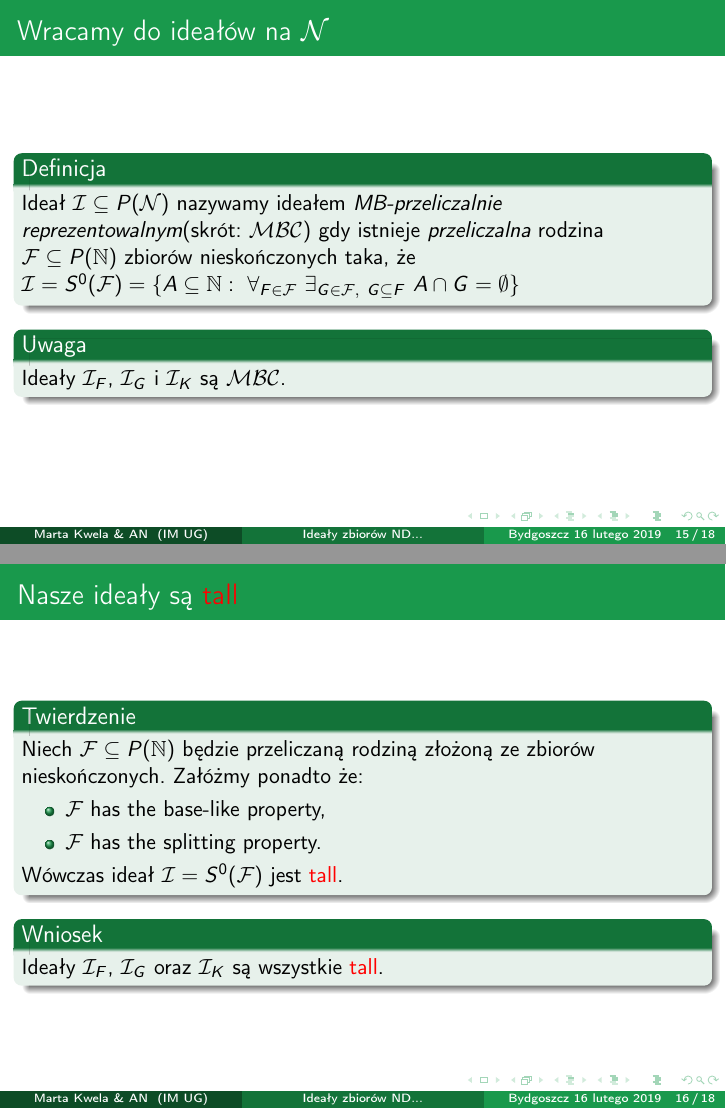
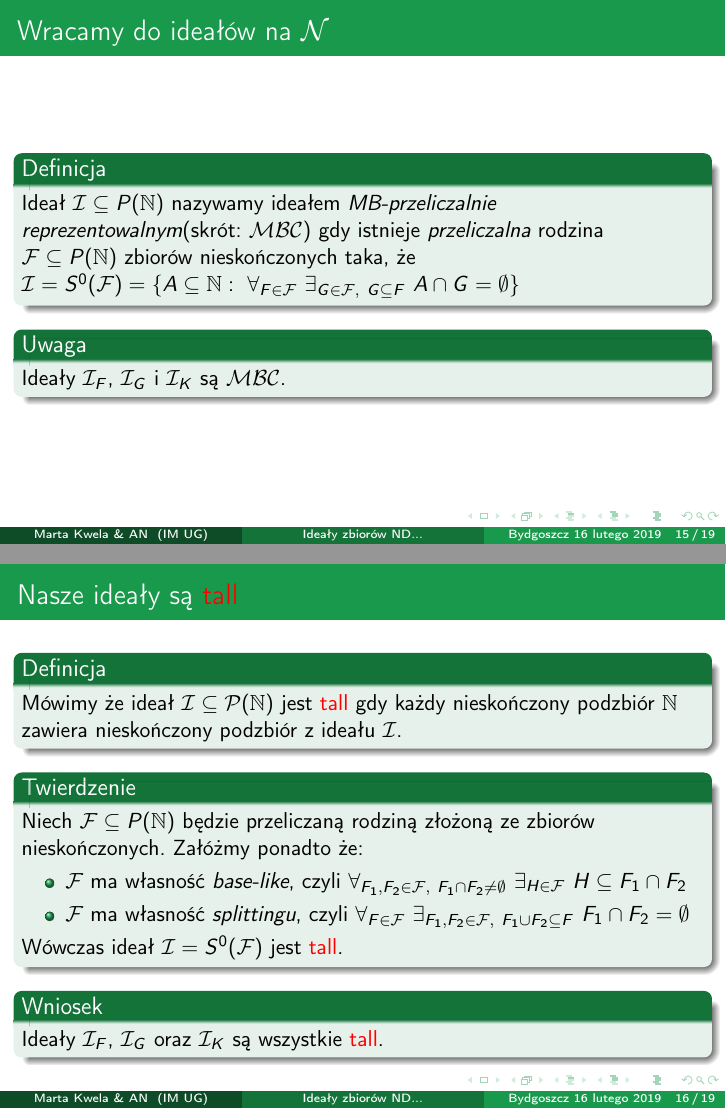
Before and after one commit to srod-prog-cwiczenia/Prezentacja, LaTeX slides (Idealy_Zbiorow_Nigdzie_Gestych_W_Topologiach_Na_Liczbach_Calkowitych.tex): pages 44 and 49 of 51 before the commit and pages 44 and 49 of 57 after it, joined at a grey line. Compiled offline with pdfLaTeX.

Commit message:
Def. tall i borelowski typ idealu.

```diff
--- a/Idealy_Zbiorow_Nigdzie_Gestych_W_Topologiach_Na_Liczbach_Calkowitych.tex
+++ b/Idealy_Zbiorow_Nigdzie_Gestych_W_Topologiach_Na_Liczbach_Calkowitych.tex
@@ -421,7 +420,7 @@ Rodzina $S(\cF)$ jest ciałem zbiorów, zaś $S_0(\cF)$ jest ideałem.
 \begin{frame}\frametitle{Wracamy do ideałów na $\cN$}
 \uncover<1->{
 \begin{block}{Definicja}
-Ideał $\cI\subseteq P(\cN)$ nazywamy ideałem
+Ideał $\cI\subseteq P(\N)$ nazywamy ideałem
 \emph{MB-przeliczalnie reprezentowalnym}(skrót: $\MBC$) gdy
 istnieje \emph{przeliczalna} rodzina $\cF \subseteq P(\N)$
 zbiorów nieskończonych taka, że
@@ -438,14 +437,26 @@ Ideały $\I_F$, $\I_G$ i $\I_K$ są $\MBC$.
 %---------------------------------------------
 \begin{frame}\frametitle{Nasze ideały są {\color{red}tall}}
 \uncover<1->{
+\begin{block}{Definicja}
+Mówimy że ideał $\mathcal{I}\subseteq\mathcal{P}(\N)$ jest
+{\color{red}tall} gdy każdy nieskończony podzbiór $\N$ zawiera nieskończony podzbiór
+z ideału $\mathcal{I}$.
+\end{block}}
+\uncover<2->{
 \begin{block}{Twierdzenie}
 Niech $\mathcal{F}\subseteq P(\N)$ będzie przeliczaną rodziną złożoną
 ze zbiorów nieskończonych. Załóżmy ponadto że:
 \begin{itemize}
-\item<2-> $\mathcal{F}$ has the base-like property,
-\item<3-> $\mathcal{F}$ has the splitting property.
+\item<3-> $\mathcal{F}$ ma własność \emph{base-like},
+czyli
+$\forall_{F_1, F_2\in\mathcal{F},\ F_1\cap F_2\neq\emptyset}\ \exists_{H\in\mathcal{F}}
+\ H\subseteq F_1\cap F_2$
+\item<4-> $\mathcal{F}$ ma własność \emph{splittingu},
+czyli
+$\forall_{F\in\mathcal{F}}\ \exists_{F_1,F_2\in\mathcal{F},\ F_1\cup F_2
+ \subseteq F}\ F_1\cap F_2 = \emptyset$
 \end{itemize}
-\uncover<4->{Wówczas ideał $\I=S^0(\mathcal{F})$ jest {\color{red}tall}.}
+\uncover<5->{Wówczas ideał $\I=S^0(\mathcal{F})$ jest {\color{red}tall}.}
 \end{block}
 }
 \uncover<5->{
@@ -454,6 +465,46 @@ Ideały $\I_F$, $\I_G$ oraz $\I_K$ są wszystkie {\color{red}tall}.
 \end{block}
 }
 \end{frame}
+%---------------------------------------------
+\begin{frame}\frametitle{Wyznaczenie klasy borelowskiej ideału}
+\uncover<1->{
+\begin{block}{Ważkie pytanie:}
+Każdy ideał $\I$ na $\N$ może być
+traktowany jako pewien specyficzny podzbiór
+zbioru Cantora $2^{\omega}$, mianowicie
+$\I \subseteq P(\N) \simeq 2^\omega$.
+W ten sposób możemy pytać o klasę borelowską ideału.
+\end{block}
+}
+\uncover<2->{
+\begin{block}{Twierdzenie}
+Niech $\mathcal{F}\subseteq P(\N)$ będzie przeliczaną rodziną złożoną
+ze zbiorów nieskończonych. Załóżmy ponadto że:
+\begin{itemize}
+\item<3-> $\mathcal{F}$ ma własność \emph{base-like},
+czyli
+$\forall_{F_1, F_2\in\mathcal{F},\ F_1\cap F_2\neq\emptyset}\ \exists_{H\in\mathcal{F}}
+\ H\subseteq F_1\cap F_2$
+\item<4-> $\mathcal{F}$ ma własność \emph{splittingu},
+czyli
+$\forall_{F\in\mathcal{F}}\ \exists_{F_1,F_2\in\mathcal{F},\ F_1\cup F_2
+ \subseteq F}\ F_1\cap F_2 = \emptyset$
+\end{itemize}
+\uncover<5->{Wówczas ideał $\I=S^0(\mathcal{F})$ {\color{red}nie} jest typu $F_{\sigma}$.}
+\end{block}
+}
+\uncover<6->{
+...łącząc to z faktem iż każdy ideał $\MBC$ jest
+typu $F_{\sigma\delta}$ dostajemy:
+\begin{block}{Twierdzenie}
+$\I_F$, $\I_G$ oraz $\I_K$ są ideałami typu $F_{\sigma\delta}$ lecz już nie $F_{\sigma}$.
+\end{block}}
+\end{frame}
+%---------------------------------------------
+%---------------------------------------------
+%---------------------------------------------
+%---------------------------------------------
+%---------------------------------------------
 %---------------------------------------------
 %---------------------------------------------
 %---------------------------------------------
```
Also changed, not shown: Idealy_Zbiorow_Nigdzie_Gestych_W_Topologiach_Na_Liczbach_Calkowitych.tex (19 more changed lines).
